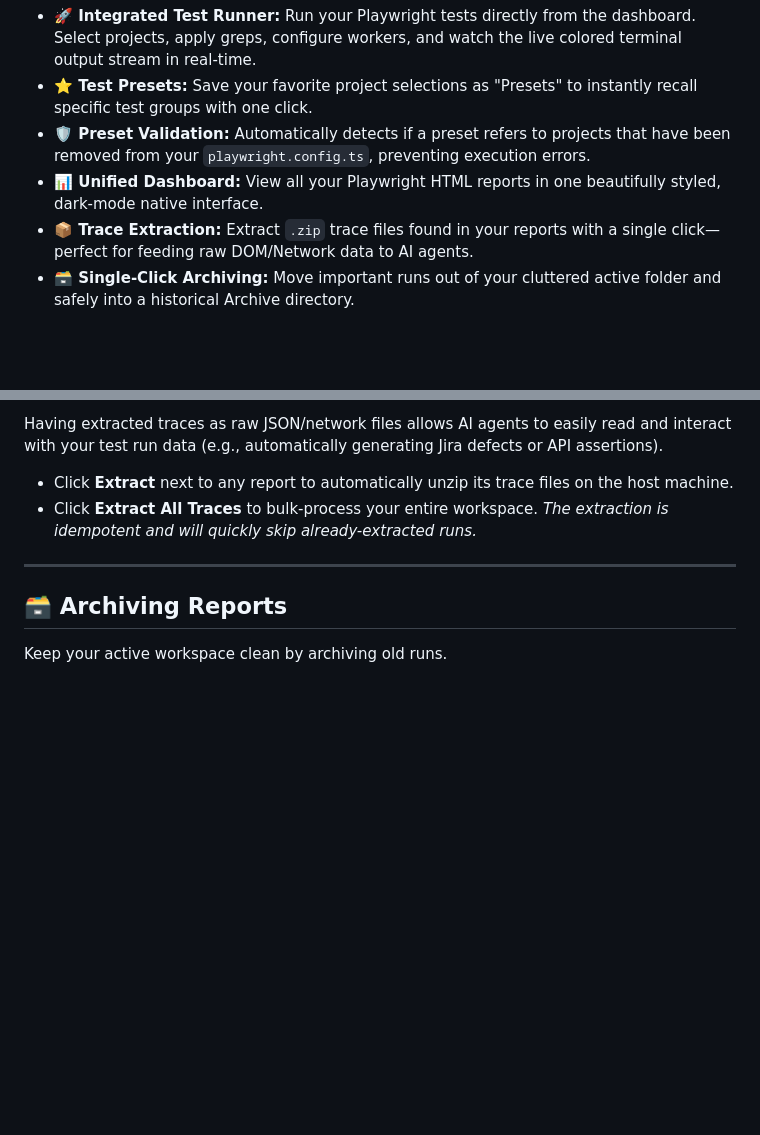
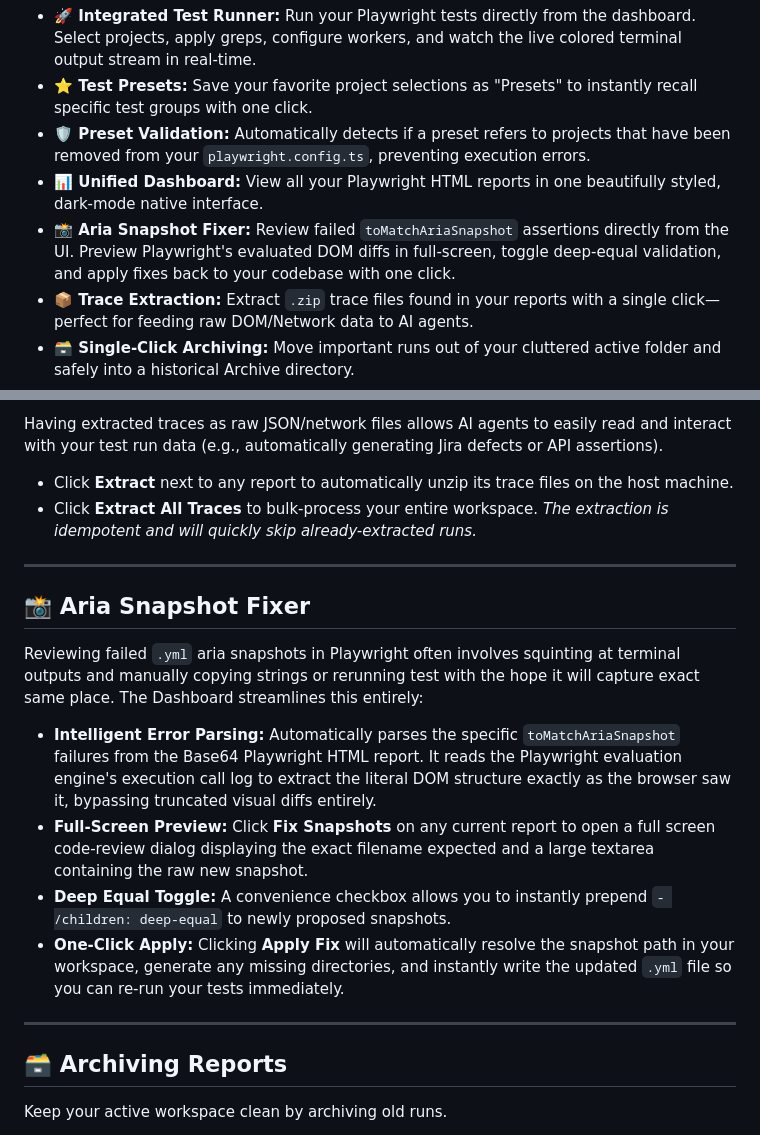
Before and after one commit to Kremliovskyi/playwright-reports, a Markdown page: README.md, 2 parts joined by grey strips. GitHub-like rendering; blank space fills up the shorter version.

Commit message:
readme update with aria fix feature

```diff
--- a/README.md
+++ b/README.md
@@ -23,6 +23,7 @@
 - **⭐ Test Presets:** Save your favorite project selections as "Presets" to instantly recall specific test groups with one click.
 - **🛡️ Preset Validation:** Automatically detects if a preset refers to projects that have been removed from your `playwright.config.ts`, preventing execution errors.
 - **📊 Unified Dashboard:** View all your Playwright HTML reports in one beautifully styled, dark-mode native interface.
+- **📸 Aria Snapshot Fixer:** Review failed `toMatchAriaSnapshot` assertions directly from the UI. Preview Playwright's evaluated DOM diffs in full-screen, toggle deep-equal validation, and apply fixes back to your codebase with one click.
 - **📦 Trace Extraction:** Extract `.zip` trace files found in your reports with a single click—perfect for feeding raw DOM/Network data to AI agents.
 - **🗃️ Single-Click Archiving:** Move important runs out of your cluttered active folder and safely into a historical Archive directory.
 - **🗑️ Delete Reports:** Delete obsolete or unwanted reports from either the Current or Archived folder with a single click and confirmed via a custom dialog.
@@ -95,6 +96,17 @@ Having extracted traces as raw JSON/network files allows AI agents to easily rea
 
 ---
 
+## 📸 Aria Snapshot Fixer
+
+Reviewing failed `.yml` aria snapshots in Playwright often involves squinting at terminal outputs and manually copying strings or rerunning test with the hope it will capture exact same place. The Dashboard streamlines this entirely:
+
+- **Intelligent Error Parsing:** Automatically parses the specific `toMatchAriaSnapshot` failures from the Base64 Playwright HTML report. It reads the Playwright evaluation engine's execution call log to extract the literal DOM structure exactly as the browser saw it, bypassing truncated visual diffs entirely.
+- **Full-Screen Preview:** Click **Fix Snapshots** on any current report to open a full screen code-review dialog displaying the exact filename expected and a large textarea containing the raw new snapshot.
+- **Deep Equal Toggle:** A convenience checkbox allows you to instantly prepend `- /children: deep-equal` to newly proposed snapshots.
+- **One-Click Apply:** Clicking **Apply Fix** will automatically resolve the snapshot path in your workspace, generate any missing directories, and instantly write the updated `.yml` file so you can re-run your tests immediately.
+
+---
+
 ## 🗃️ Archiving Reports
 
 Keep your active workspace clean by archiving old runs.
```
